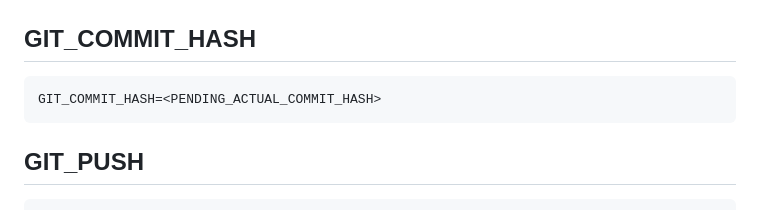
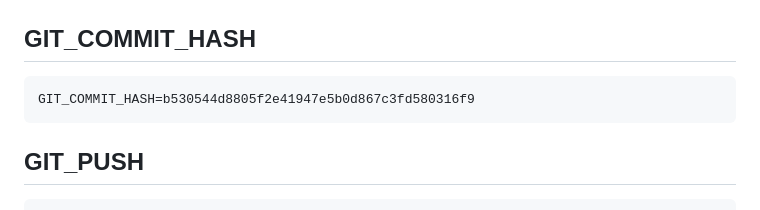
Before and after one commit to CarlosEGJDev/LegacyMapper, a Markdown page: docs/V4_1/V4_1_FINAL_CLOSURE_AND_VERSIONING_RESULT.md, the part around the change. Drawn GitHub-style.

Commit message:
Record real commit hash in V4.1 final closure result
Co-Authored-By: Claude Sonnet 5 <noreply@anthropic.com>

````diff
--- a/docs/V4_1/V4_1_FINAL_CLOSURE_AND_VERSIONING_RESULT.md
+++ b/docs/V4_1/V4_1_FINAL_CLOSURE_AND_VERSIONING_RESULT.md
@@ -269,7 +269,7 @@ GIT_COMMIT=PASS
 ## GIT_COMMIT_HASH
 
 ```text
-GIT_COMMIT_HASH=<PENDING_ACTUAL_COMMIT_HASH>
+GIT_COMMIT_HASH=b530544d8805f2e41947e5b0d867c3fd580316f9
 ```
 
 ## GIT_PUSH
````
